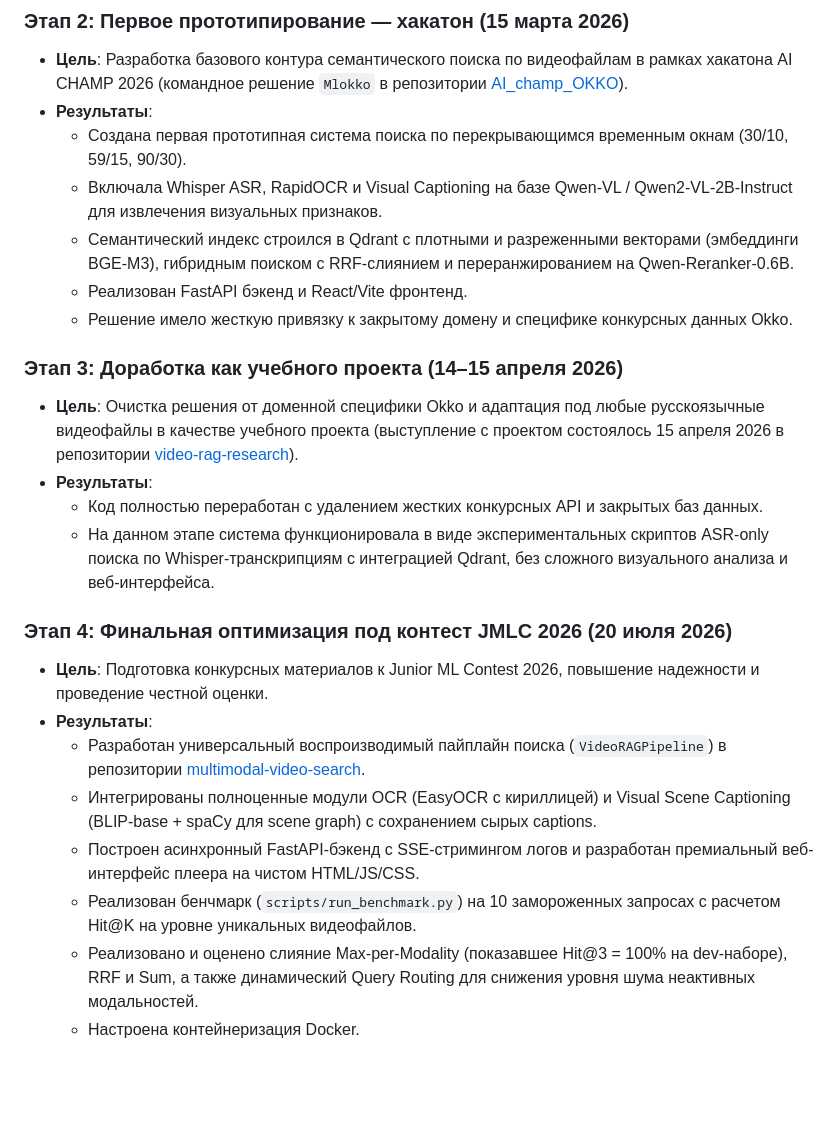
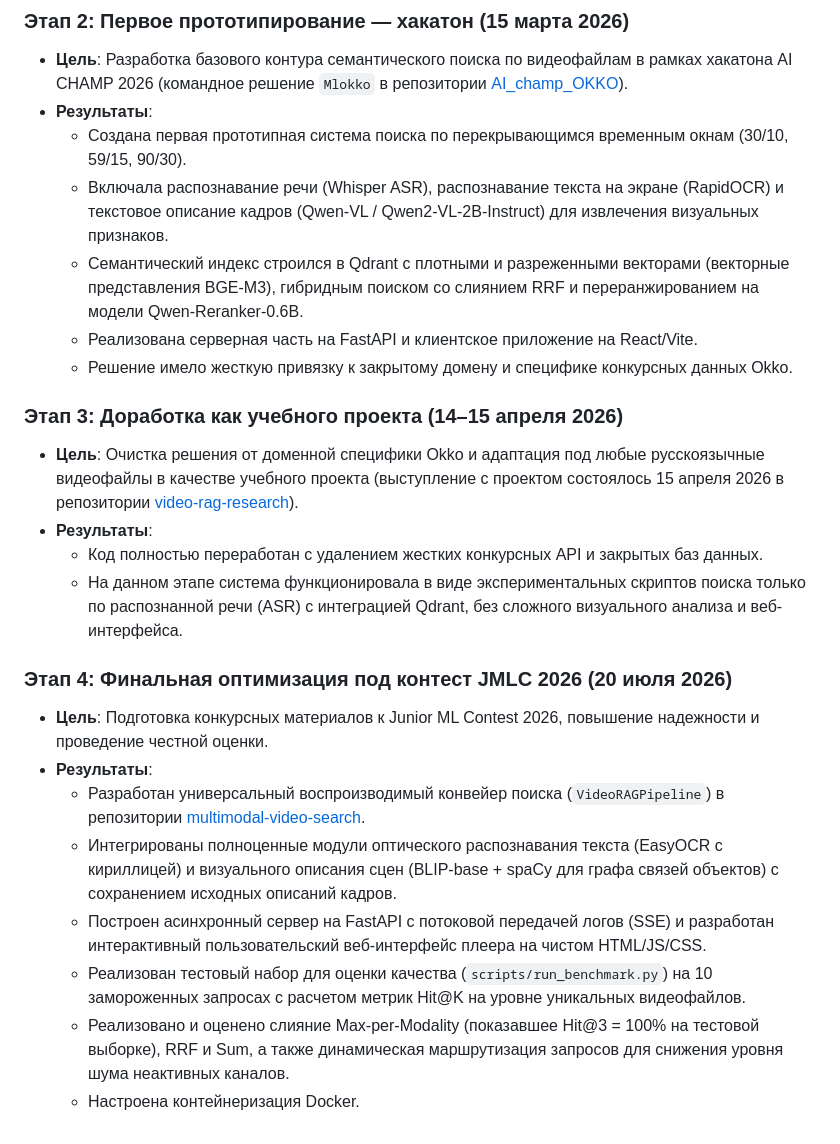
Before and after one commit to maxlyara1/multimodal-video-search, a Markdown page: PROJECT_HISTORY.md, the part around the change. Rendered like a GitHub page; blank space fills up the shorter version.

Commit message:
docs: replace anglicisms with Russian ML terms in PROJECT_HISTORY.md

```diff
--- a/PROJECT_HISTORY.md
+++ b/PROJECT_HISTORY.md
@@ -12,23 +12,23 @@
 * **Цель**: Разработка базового контура семантического поиска по видеофайлам в рамках хакатона AI CHAMP 2026 (командное решение `Mlokko` в репозитории [AI_champ_OKKO](https://github.com/maxlyara1/AI_champ_OKKO)).
 * **Результаты**:
   - Создана первая прототипная система поиска по перекрывающимся временным окнам (30/10, 59/15, 90/30).
-  - Включала Whisper ASR, RapidOCR и Visual Captioning на базе Qwen-VL / Qwen2-VL-2B-Instruct для извлечения визуальных признаков.
-  - Семантический индекс строился в Qdrant с плотными и разреженными векторами (эмбеддинги BGE-M3), гибридным поиском с RRF-слиянием и переранжированием на Qwen-Reranker-0.6B.
-  - Реализован FastAPI бэкенд и React/Vite фронтенд.
+  - Включала распознавание речи (Whisper ASR), распознавание текста на экране (RapidOCR) и текстовое описание кадров (Qwen-VL / Qwen2-VL-2B-Instruct) для извлечения визуальных признаков.
+  - Семантический индекс строился в Qdrant с плотными и разреженными векторами (векторные представления BGE-M3), гибридным поиском со слиянием RRF и переранжированием на модели Qwen-Reranker-0.6B.
+  - Реализована серверная часть на FastAPI и клиентское приложение на React/Vite.
   - Решение имело жесткую привязку к закрытому домену и специфике конкурсных данных Okko.
 
 ### Этап 3: Доработка как учебного проекта (14–15 апреля 2026)
 * **Цель**: Очистка решения от доменной специфики Okko и адаптация под любые русскоязычные видеофайлы в качестве учебного проекта (выступление с проектом состоялось 15 апреля 2026 в репозитории [video-rag-research](https://github.com/maxlyara1/video-rag-research)).
 * **Результаты**:
   - Код полностью переработан с удалением жестких конкурсных API и закрытых баз данных.
-  - На данном этапе система функционировала в виде экспериментальных скриптов ASR-only поиска по Whisper-транскрипциям с интеграцией Qdrant, без сложного визуального анализа и веб-интерфейса.
+  - На данном этапе система функционировала в виде экспериментальных скриптов поиска только по распознанной речи (ASR) с интеграцией Qdrant, без сложного визуального анализа и веб-интерфейса.
 
 ### Этап 4: Финальная оптимизация под контест JMLC 2026 (20 июля 2026)
 * **Цель**: Подготовка конкурсных материалов к Junior ML Contest 2026, повышение надежности и проведение честной оценки.
 * **Результаты**:
-  - Разработан универсальный воспроизводимый пайплайн поиска (`VideoRAGPipeline`) в репозитории [multimodal-video-search](https://github.com/maxlyara1/multimodal-video-search).
-  - Интегрированы полноценные модули OCR (EasyOCR с кириллицей) и Visual Scene Captioning (BLIP-base + spaCy для scene graph) с сохранением сырых captions.
-  - Построен асинхронный FastAPI-бэкенд с SSE-стримингом логов и разработан премиальный веб-интерфейс плеера на чистом HTML/JS/CSS.
-  - Реализован бенчмарк (`scripts/run_benchmark.py`) на 10 замороженных запросах с расчетом Hit@K на уровне уникальных видеофайлов.
-  - Реализовано и оценено слияние Max-per-Modality (показавшее Hit@3 = 100% на dev-наборе), RRF и Sum, а также динамический Query Routing для снижения уровня шума неактивных модальностей.
+  - Разработан универсальный воспроизводимый конвейер поиска (`VideoRAGPipeline`) в репозитории [multimodal-video-search](https://github.com/maxlyara1/multimodal-video-search).
+  - Интегрированы полноценные модули оптического распознавания текста (EasyOCR с кириллицей) и визуального описания сцен (BLIP-base + spaCy для графа связей объектов) с сохранением исходных описаний кадров.
+  - Построен асинхронный сервер на FastAPI с потоковой передачей логов (SSE) и разработан интерактивный пользовательский веб-интерфейс плеера на чистом HTML/JS/CSS.
+  - Реализован тестовый набор для оценки качества (`scripts/run_benchmark.py`) на 10 замороженных запросах с расчетом метрик Hit@K на уровне уникальных видеофайлов.
+  - Реализовано и оценено слияние Max-per-Modality (показавшее Hit@3 = 100% на тестовой выборке), RRF и Sum, а также динамическая маршрутизация запросов для снижения уровня шума неактивных каналов.
   - Настроена контейнеризация Docker.
```
